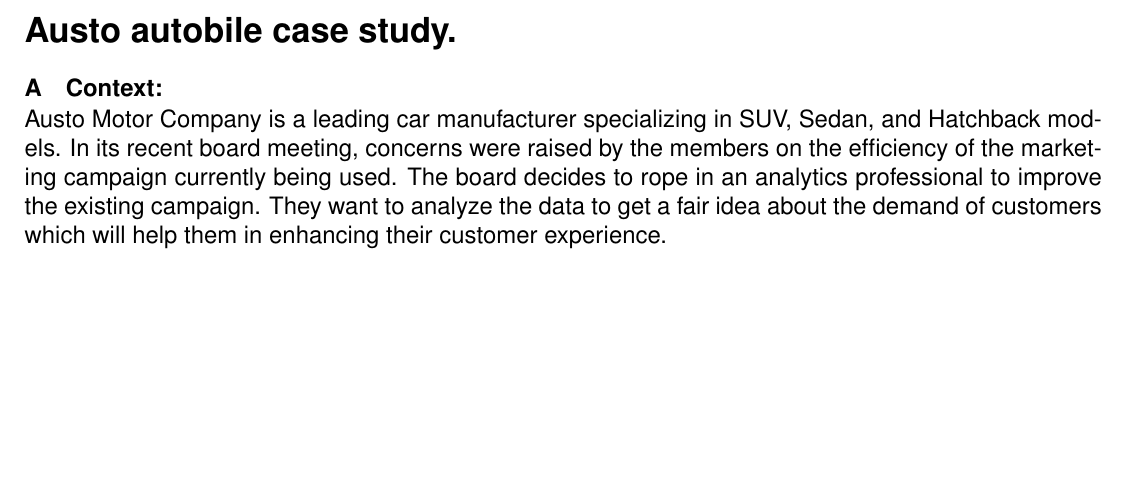
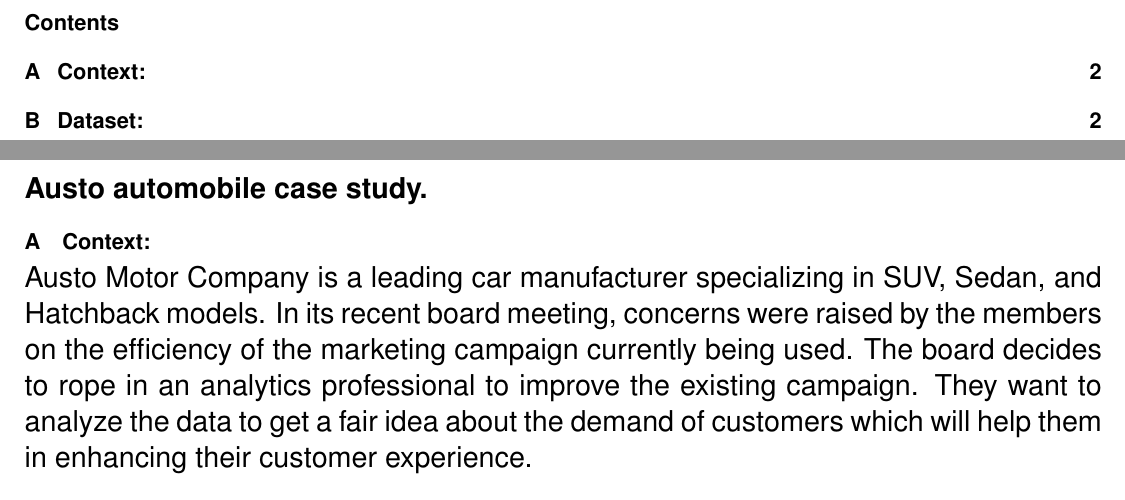
Before and after one commit to airbendor890/GL_PDS_Coded, a LaTeX document (PDS_Business_report_Haraprasad.tex, which reads style.cls): part of the page before the commit and two parts of pages 1 and 2 of 2 after it, the two joined at a grey line, cut at the place of the change, the shorter picture padded with empty space. Compiled offline with pdfLaTeX.

Commit message:
added table of contents

```diff
--- a/PDS_Business_report_Haraprasad.tex
+++ b/PDS_Business_report_Haraprasad.tex
@@ -7,14 +7,16 @@
 % math fonts etc.:
 \usepackage{amsmath,amsfonts,amsthm,latexsym,amssymb}
 \usepackage{pdfpages}
-
 %%%%%%%%%%
 
 \title{\Large \bf
-	Austo autobile case study. % proposal title goes here
+	Austo automobile case study. % proposal title goes here
 }
 
 \begin{document}
+\tableofcontents
+\newpage
+\Large {\bf{	Austo automobile case study.}}
 
 	\section{Context:}
 	Austo Motor Company is a leading car manufacturer specializing in SUV, Sedan, and Hatchback models. In its recent board meeting, concerns were raised by the members on the efficiency of the marketing campaign currently being used. The board decides to rope in an analytics professional to improve the existing campaign. They want to analyze the data to get a fair idea about the demand of customers which will help them in enhancing their customer experience.
--- a/style.cls
+++ b/style.cls
@@ -10,7 +10,7 @@
 
 \NeedsTeXFormat{LaTeX2e}
 \ProvidesClass{style}[2023/03/20 SwissFEL and SLS proposal class]
-\LoadClass[12pt,a4paper]{article}
+\LoadClass[11pt,a4paper]{article}
 
 \RequirePackage{calc}
 \RequirePackage{indentfirst}
@@ -100,7 +100,7 @@
 
 \AtBeginDocument{%
   \pagestyle{empty}
-  \maketitle
+  % \maketitle
   \thispagestyle{empty} % no page number on first page
   \let\maketitle\relax
 }
```
